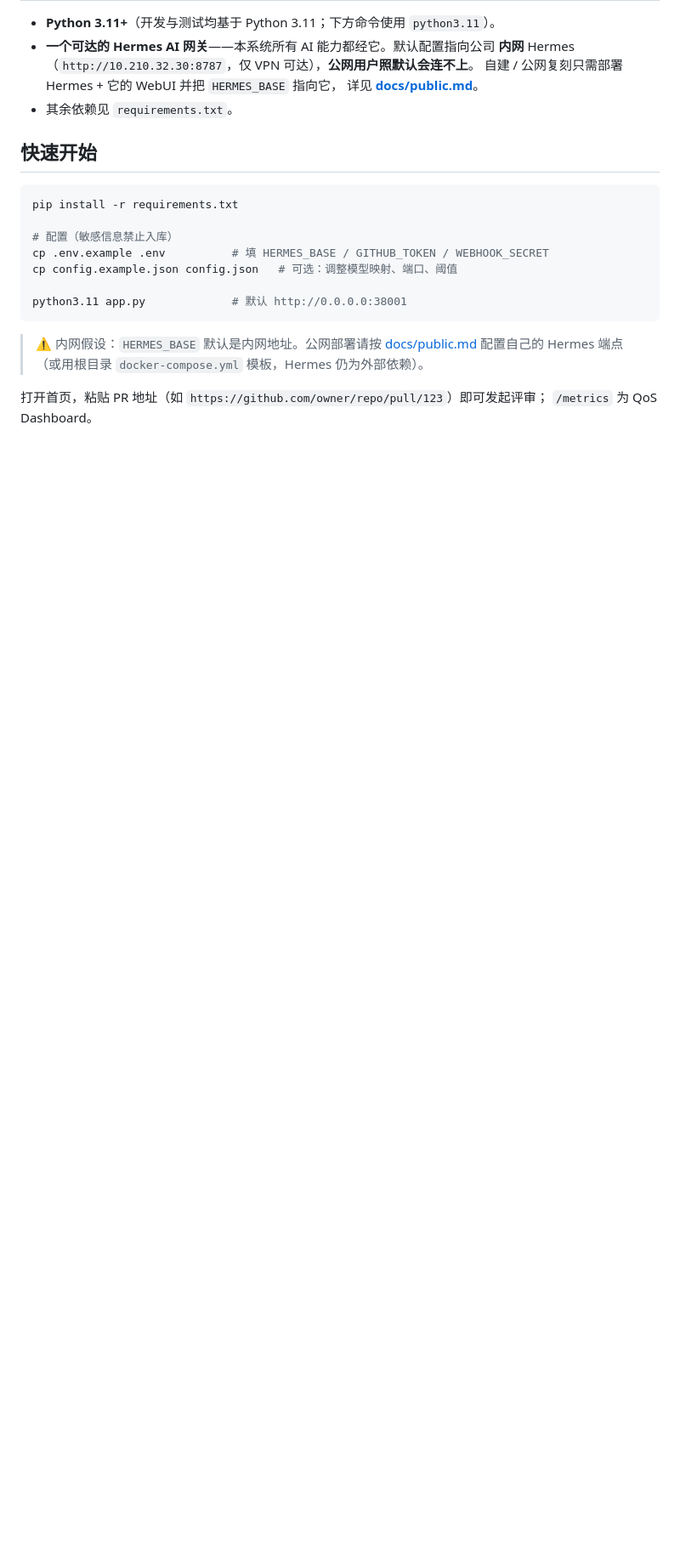
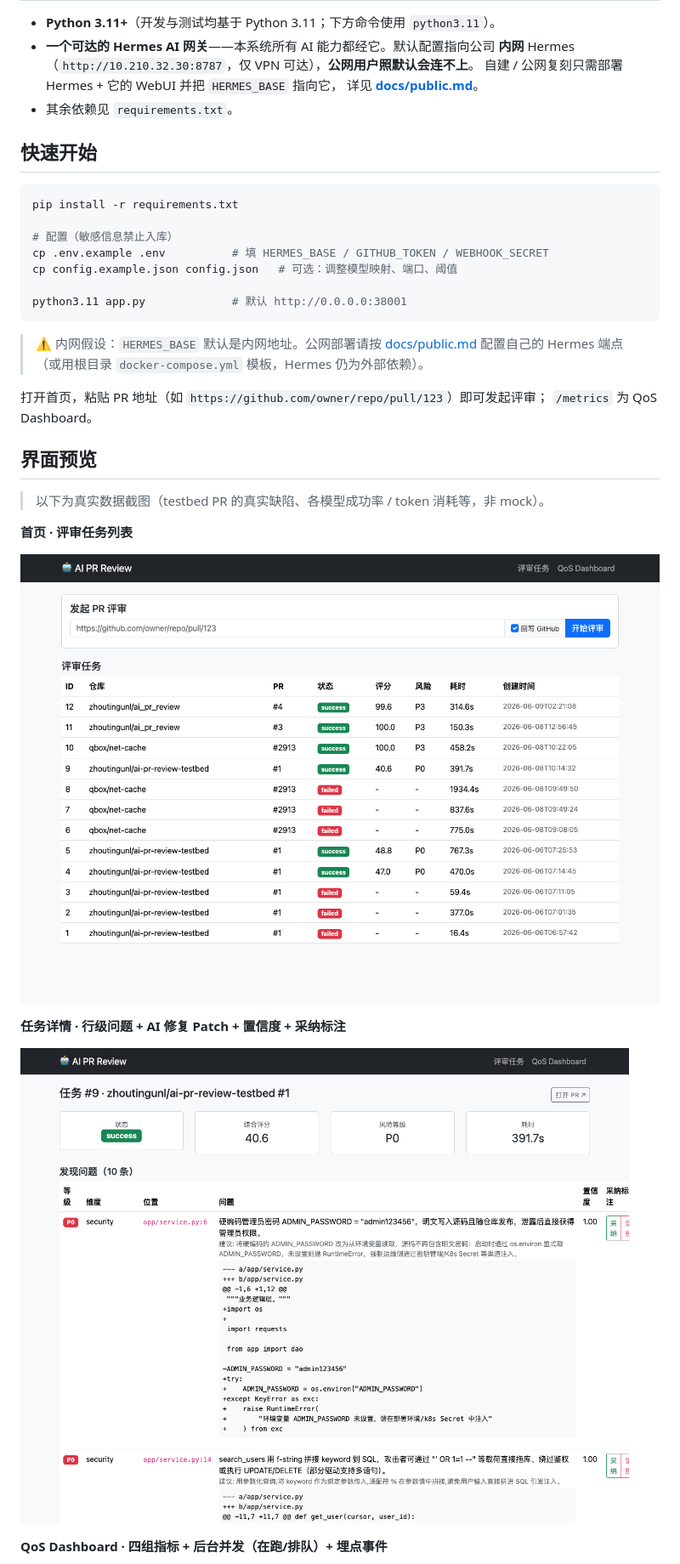
Before and after one commit to zhoutingunl/ai_pr_review, a Markdown page: README.md, the part around one of its changes. Shown at 85% size. GitHub-like rendering; pictures changed too: screenshots/01_index.png (added), screenshots/04_task_issues_top.png (added); blank space fills up the shorter version.

```diff
--- a/README.md
+++ b/README.md
@@ -36,3 +36,18 @@ python3.11 app.py             # 默认 http://0.0.0.0:38001
 
 打开首页，粘贴 PR 地址（如 `https://github.com/owner/repo/pull/123`）即可发起评审；
 `/metrics` 为 QoS Dashboard。
+
+## 界面预览
+
+> 以下为真实数据截图（testbed PR 的真实缺陷、各模型成功率 / token 消耗等，非 mock）。
+
+**首页 · 评审任务列表**
+
+![首页](screenshots/01_index.png)
+
+**任务详情 · 行级问题 + AI 修复 Patch + 置信度 + 采纳标注**
+
+![任务详情](screenshots/04_task_issues_top.png)
+
+**QoS Dashboard · 四组指标 + 后台并发（在跑/排队）+ 埋点事件**
+
```
Also changed, not shown: other parts of README.md (+3 -0 lines), screenshots/03_metrics.png (added), 3 other files.
